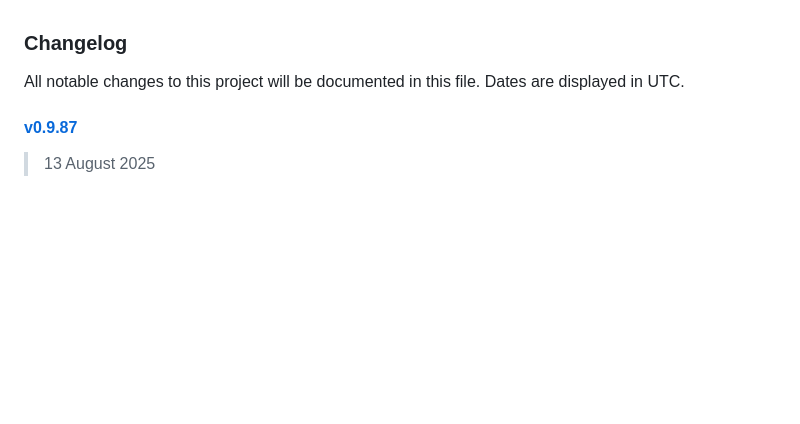
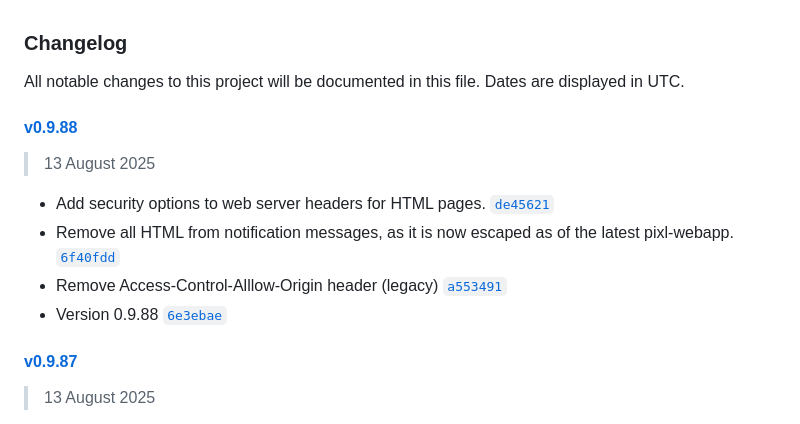
Before and after one commit to jhuckaby/Cronicle, a Markdown page: CHANGELOG.md, the part around the change. GitHub-like rendering; blank space fills up the shorter version.

Commit message:
Update CHANGELOG.

```diff
--- a/CHANGELOG.md
+++ b/CHANGELOG.md
@@ -1,6 +1,15 @@
 ### Changelog
 
 All notable changes to this project will be documented in this file. Dates are displayed in UTC.
+
+#### [v0.9.88](https://github.com/jhuckaby/Cronicle/compare/v0.9.87...v0.9.88)
+
+> 13 August 2025
+
+- Add security options to web server headers for HTML pages. [`de45621`](https://github.com/jhuckaby/Cronicle/commit/de45621d343450bf315734d192b522455ed58086)
+- Remove all HTML from notification messages, as it is now escaped as of the latest pixl-webapp. [`6f40fdd`](https://github.com/jhuckaby/Cronicle/commit/6f40fdd32c39adc68f20461636ad613ebeff0756)
+- Remove Access-Control-Alllow-Origin header (legacy) [`a553491`](https://github.com/jhuckaby/Cronicle/commit/a5534917e0b47f01b8012c6d39988ce78739e6f7)
+- Version 0.9.88 [`6e3ebae`](https://github.com/jhuckaby/Cronicle/commit/6e3ebaee204e2fe86db05e8ac04241406cf74e67)
 
 #### [v0.9.87](https://github.com/jhuckaby/Cronicle/compare/v0.9.86...v0.9.87)
 
```
